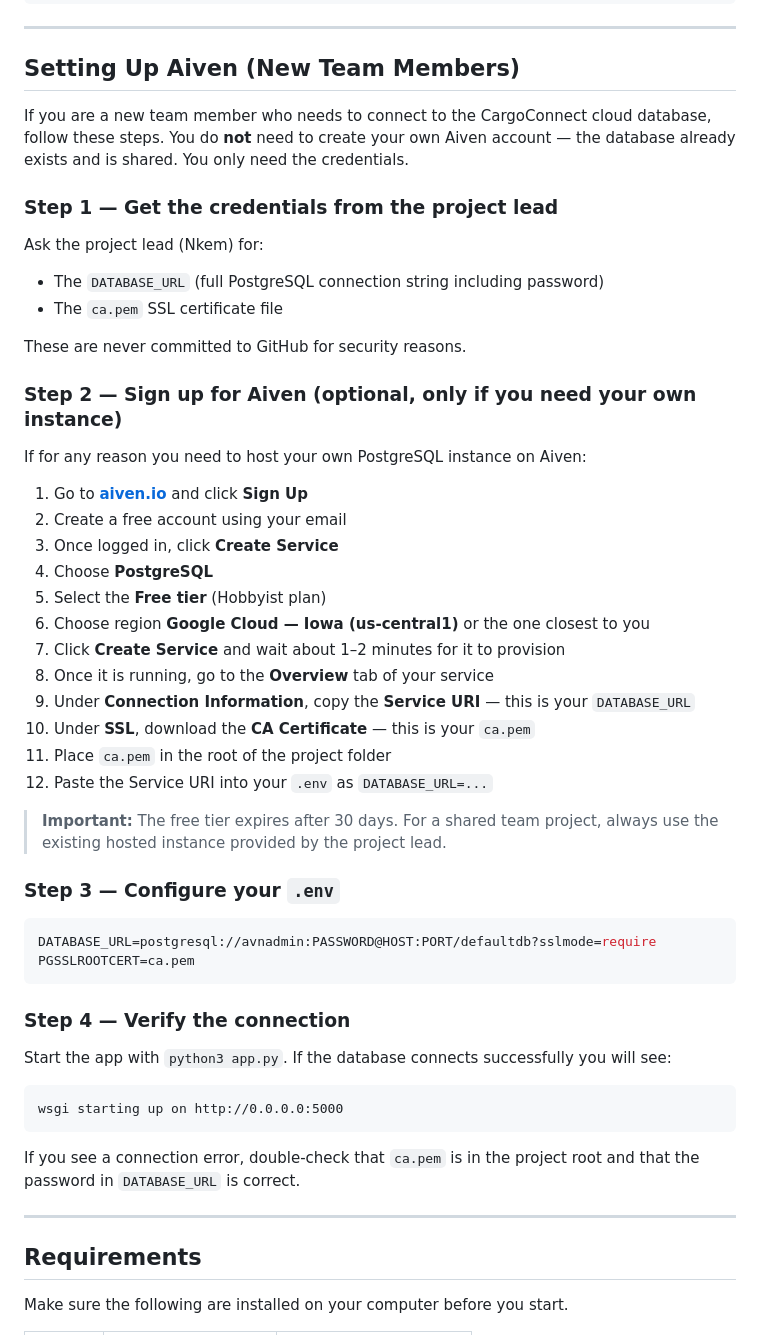
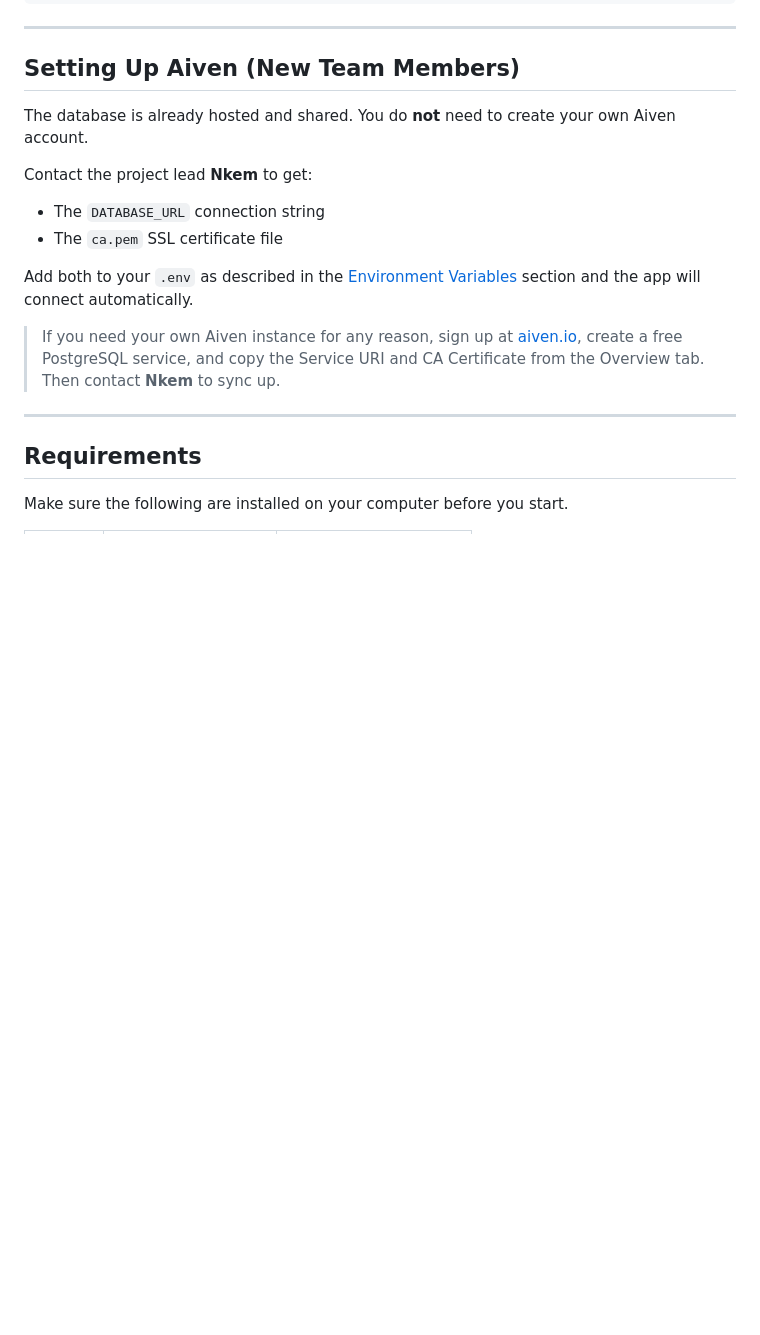
Before and after one commit to NkemJefersonAchia/CargoConnect, a Markdown page: README.md, the part around the change. GitHub-like rendering; blank space fills up the shorter version.

Commit message:
Shorten Aiven setup section — direct new members to contact Nkem

````diff
--- a/README.md
+++ b/README.md
@@ -255,51 +255,15 @@ PGPASSWORD=YOUR_PASSWORD psql "postgresql://avnadmin@pg-2b4808d0-alustudent-792a
 
 ## Setting Up Aiven (New Team Members)
 
-If you are a new team member who needs to connect to the CargoConnect cloud database, follow these steps. You do **not** need to create your own Aiven account — the database already exists and is shared. You only need the credentials.
+The database is already hosted and shared. You do **not** need to create your own Aiven account.
 
-### Step 1 — Get the credentials from the project lead
-
-Ask the project lead (Nkem) for:
-- The `DATABASE_URL` (full PostgreSQL connection string including password)
+Contact the project lead **Nkem** to get:
+- The `DATABASE_URL` connection string
 - The `ca.pem` SSL certificate file
 
-These are never committed to GitHub for security reasons.
+Add both to your `.env` as described in the [Environment Variables](#environment-variables) section and the app will connect automatically.
 
-### Step 2 — Sign up for Aiven (optional, only if you need your own instance)
-
-If for any reason you need to host your own PostgreSQL instance on Aiven:
-
-1. Go to **[aiven.io](https://aiven.io)** and click **Sign Up**
-2. Create a free account using your email
-3. Once logged in, click **Create Service**
-4. Choose **PostgreSQL**
-5. Select the **Free tier** (Hobbyist plan)
-6. Choose region **Google Cloud — Iowa (us-central1)** or the one closest to you
-7. Click **Create Service** and wait about 1–2 minutes for it to provision
-8. Once it is running, go to the **Overview** tab of your service
-9. Under **Connection Information**, copy the **Service URI** — this is your `DATABASE_URL`
-10. Under **SSL**, download the **CA Certificate** — this is your `ca.pem`
-11. Place `ca.pem` in the root of the project folder
-12. Paste the Service URI into your `.env` as `DATABASE_URL=...`
-
-> **Important:** The free tier expires after 30 days. For a shared team project, always use the existing hosted instance provided by the project lead.
-
-### Step 3 — Configure your `.env`
-
-```env
-DATABASE_URL=postgresql://avnadmin:PASSWORD@HOST:PORT/defaultdb?sslmode=require
-PGSSLROOTCERT=ca.pem
-```
-
-### Step 4 — Verify the connection
-
-Start the app with `python3 app.py`. If the database connects successfully you will see:
-
-```
-wsgi starting up on http://0.0.0.0:5000
-```
-
-If you see a connection error, double-check that `ca.pem` is in the project root and that the password in `DATABASE_URL` is correct.
+> If you need your own Aiven instance for any reason, sign up at [aiven.io](https://aiven.io), create a free PostgreSQL service, and copy the Service URI and CA Certificate from the Overview tab. Then contact **Nkem** to sync up.
 
 ---
 
````
